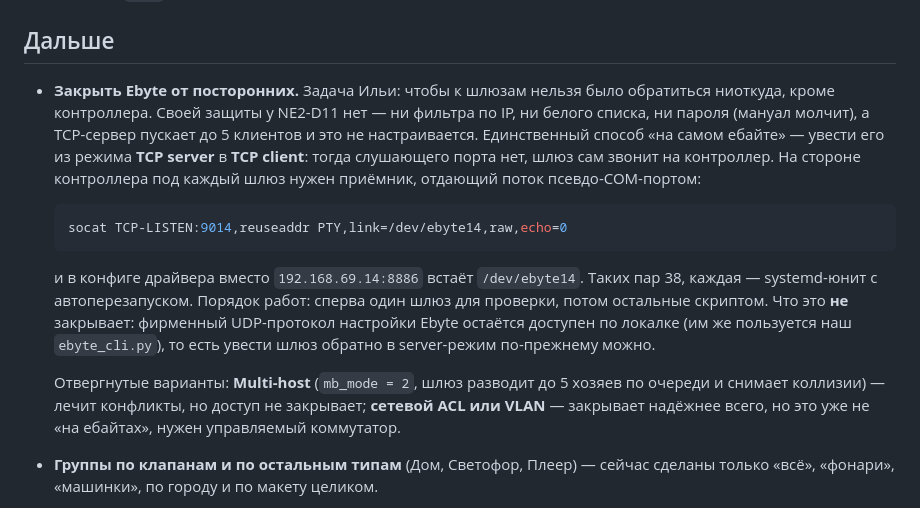
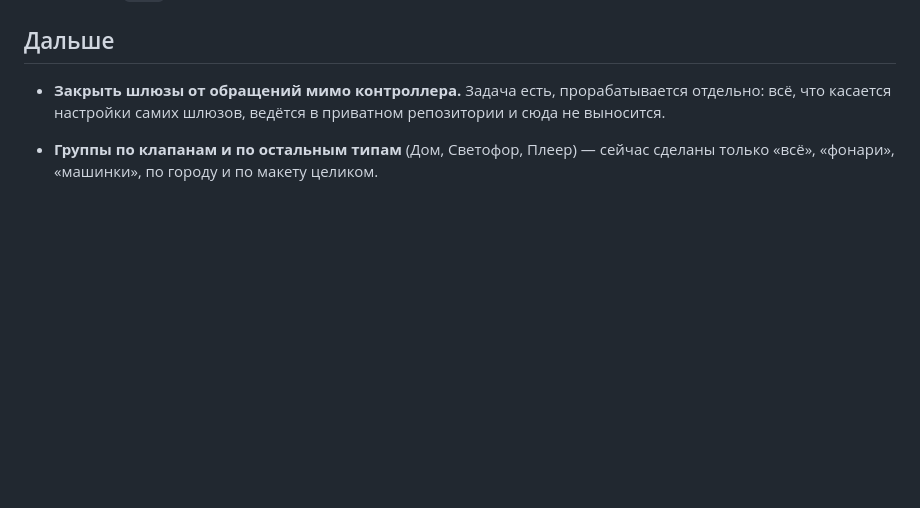
Before and after one commit to ilya-koptev/rules, a Markdown page: maket-light/README.md, the part around the change. GitHub-like rendering; blank space fills up the shorter version.

Commit message:
Убрать из репозитория настройки шлюзов
Всё про конфигурирование шлюзов — модель, режимы, отсутствие защиты, порядок
закрытия доступа — переехало в приватный репозиторий. Здесь остаётся только то,
что нужно свету: адрес, порт и то, что это Modbus RTU-over-TCP.

````diff
--- a/maket-light/README.md
+++ b/maket-light/README.md
@@ -286,28 +286,10 @@ ssh root@192.168.69.106 'python3 /tmp/svet-check.py --список'
 
 ## Дальше
 
-- **Закрыть Ebyte от посторонних.** Задача Ильи: чтобы к шлюзам нельзя было обратиться
-  ниоткуда, кроме контроллера. Своей защиты у NE2-D11 нет — ни фильтра по IP, ни белого
-  списка, ни пароля (мануал молчит), а TCP-сервер пускает до 5 клиентов и это не
-  настраивается. Единственный способ «на самом ебайте» — увести его из режима
-  **TCP server** в **TCP client**: тогда слушающего порта нет, шлюз сам звонит на
-  контроллер. На стороне контроллера под каждый шлюз нужен приёмник, отдающий поток
-  псевдо-COM-портом:
+- **Закрыть шлюзы от обращений мимо контроллера.** Задача есть, прорабатывается
+  отдельно: всё, что касается настройки самих шлюзов, ведётся в приватном репозитории
+  и сюда не выносится.
 
-  ```bash
-  socat TCP-LISTEN:9014,reuseaddr PTY,link=/dev/ebyte14,raw,echo=0
-  ```
-
-  и в конфиге драйвера вместо `192.168.69.14:8886` встаёт `/dev/ebyte14`. Таких пар 38,
-  каждая — systemd-юнит с автоперезапуском. Порядок работ: сперва один шлюз для проверки,
-  потом остальные скриптом. Что это **не** закрывает: фирменный UDP-протокол настройки
-  Ebyte остаётся доступен по локалке (им же пользуется наш `ebyte_cli.py`), то есть увести
-  шлюз обратно в server-режим по-прежнему можно.
-
-  Отвергнутые варианты: **Multi-host** (`mb_mode = 2`, шлюз разводит до 5 хозяев по
-  очереди и снимает коллизии) — лечит конфликты, но доступ не закрывает; **сетевой ACL
-  или VLAN** — закрывает надёжнее всего, но это уже не «на ебайтах», нужен управляемый
-  коммутатор.
 - **Группы по клапанам и по остальным типам** (Дом, Светофор, Плеер) — сейчас сделаны
   только «всё», «фонари», «машинки», по городу и по макету целиком.
 - **ШИМ**: частота и скважность лежат в самих регистрах модуля — проверить, переживают
````
Also changed, not shown: ear/KNOWLEDGE.md (+1 -1 lines).
